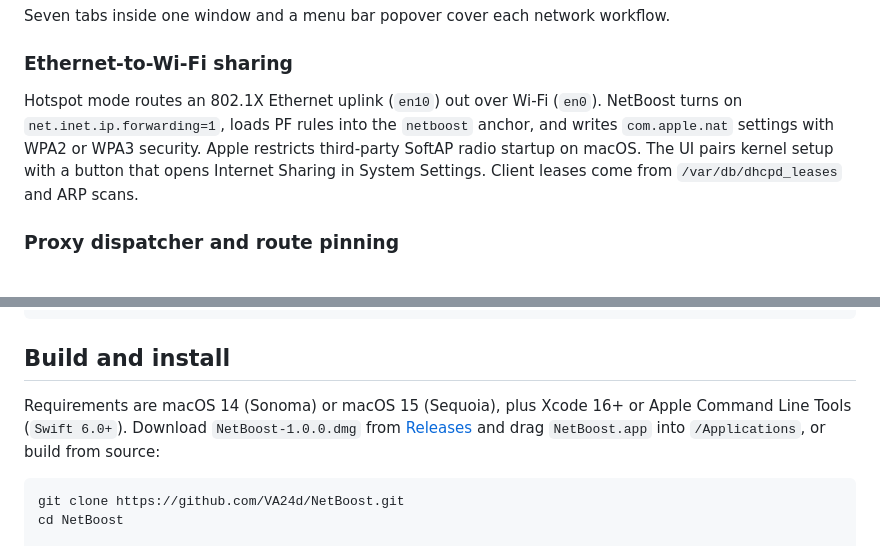
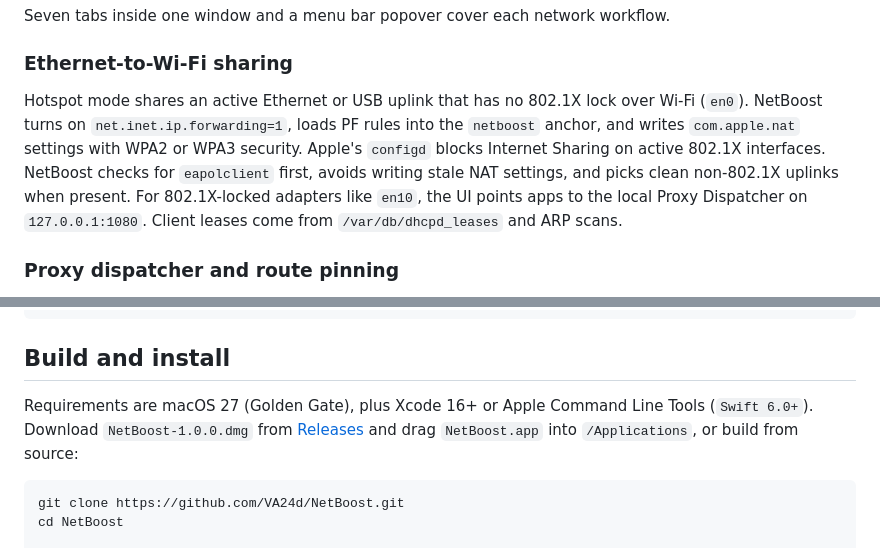
Before and after one commit to VA24d/NetBoost, a Markdown page: README.md, 2 parts joined by grey strips. GitHub-like rendering.

````diff
--- a/README.md
+++ b/README.md
@@ -39,7 +39,7 @@ Seven tabs inside one window and a menu bar popover cover each network workflow.
 
 ### Ethernet-to-Wi-Fi sharing
 
-Hotspot mode routes an 802.1X Ethernet uplink (`en10`) out over Wi-Fi (`en0`). NetBoost turns on `net.inet.ip.forwarding=1`, loads PF rules into the `netboost` anchor, and writes `com.apple.nat` settings with WPA2 or WPA3 security. Apple restricts third-party SoftAP radio startup on macOS. The UI pairs kernel setup with a button that opens Internet Sharing in System Settings. Client leases come from `/var/db/dhcpd_leases` and ARP scans.
+Hotspot mode shares an active Ethernet or USB uplink that has no 802.1X lock over Wi-Fi (`en0`). NetBoost turns on `net.inet.ip.forwarding=1`, loads PF rules into the `netboost` anchor, and writes `com.apple.nat` settings with WPA2 or WPA3 security. Apple's `configd` blocks Internet Sharing on active 802.1X interfaces. NetBoost checks for `eapolclient` first, avoids writing stale NAT settings, and picks clean non-802.1X uplinks when present. For 802.1X-locked adapters like `en10`, the UI points apps to the local Proxy Dispatcher on `127.0.0.1:1080`. Client leases come from `/var/db/dhcpd_leases` and ARP scans.
 
 ### Proxy dispatcher and route pinning
 
@@ -98,7 +98,7 @@ NetBoost/
 
 ## Build and install
 
-Requirements are macOS 14 (Sonoma) or macOS 15 (Sequoia), plus Xcode 16+ or Apple Command Line Tools (`Swift 6.0+`). Download `NetBoost-1.0.0.dmg` from [Releases](https://github.com/VA24d/NetBoost/releases) and drag `NetBoost.app` into `/Applications`, or build from source:
+Requirements are macOS 27 (Golden Gate), plus Xcode 16+ or Apple Command Line Tools (`Swift 6.0+`). Download `NetBoost-1.0.0.dmg` from [Releases](https://github.com/VA24d/NetBoost/releases) and drag `NetBoost.app` into `/Applications`, or build from source:
 
 ```bash
 git clone https://github.com/VA24d/NetBoost.git
````
Also changed, not shown: other parts of README.md (+2 -2 lines), ARCHITECTURE_PLAN.md (+3 -3 lines), DETAILED_PRODUCT_PLAN.md (+2 -2 lines), Assets/screenshots/dashboard.png, Assets/screenshots/hotspot.png, 9 other files.
